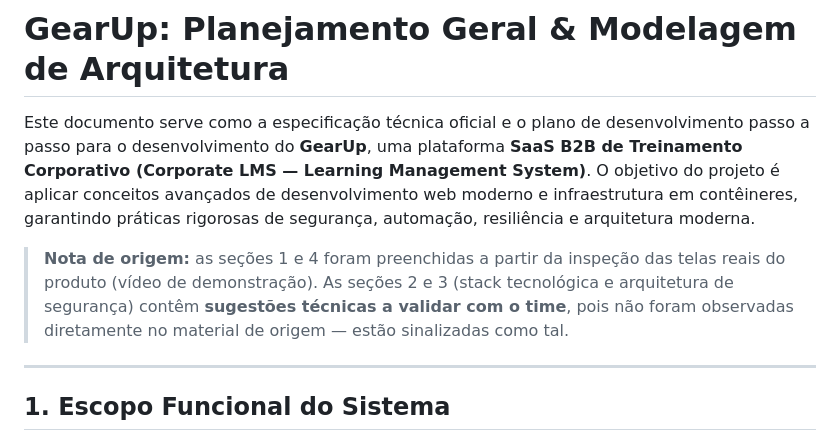
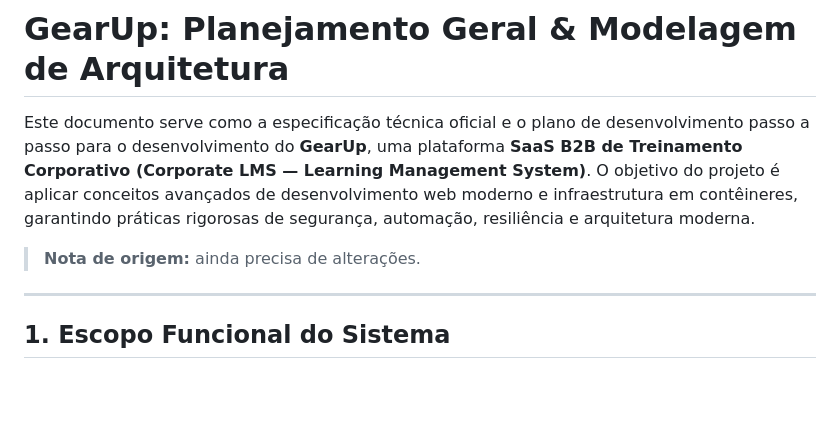
Before and after one commit to Rayane-Fonseca/GearUp, a Markdown page: Modelo de Planejamento.md, the part around the change. Drawn GitHub-style; blank space fills up the shorter version.

```diff
--- a/Modelo de Planejamento.md
+++ b/Modelo de Planejamento.md
@@ -2,7 +2,7 @@
 
 Este documento serve como a especificação técnica oficial e o plano de desenvolvimento passo a passo para o desenvolvimento do **GearUp**, uma plataforma **SaaS B2B de Treinamento Corporativo (Corporate LMS — Learning Management System)**. O objetivo do projeto é aplicar conceitos avançados de desenvolvimento web moderno e infraestrutura em contêineres, garantindo práticas rigorosas de segurança, automação, resiliência e arquitetura moderna.
 
-> **Nota de origem:** as seções 1 e 4 foram preenchidas a partir da inspeção das telas reais do produto (vídeo de demonstração). As seções 2 e 3 (stack tecnológica e arquitetura de segurança) contêm **sugestões técnicas a validar com o time**, pois não foram observadas diretamente no material de origem — estão sinalizadas como tal.
+> **Nota de origem:** ainda precisa de alterações.
 
 ---
 
```
